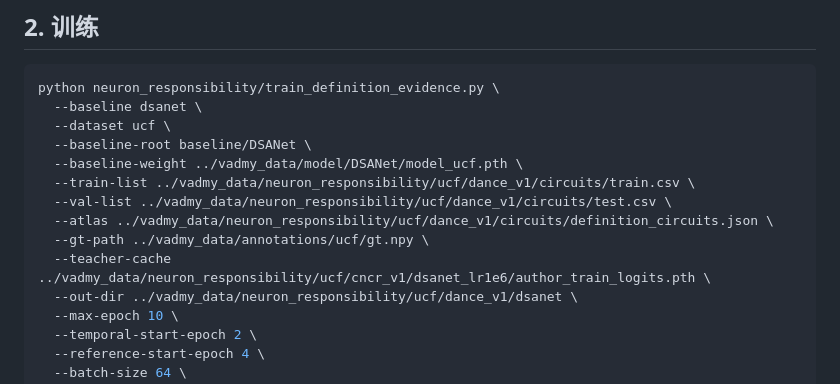
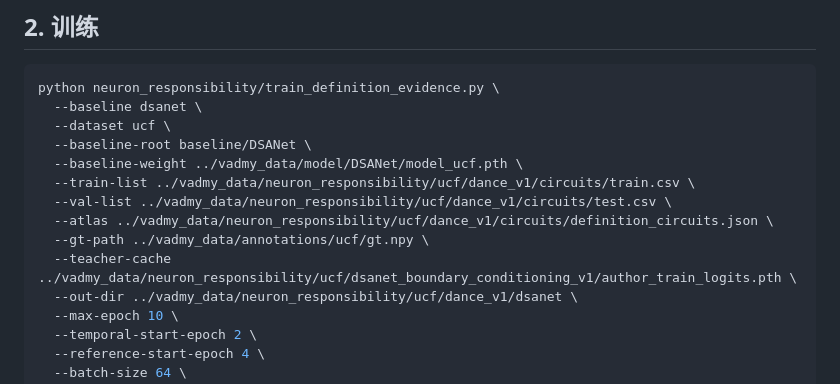
Before and after one commit to hcrisCopy/vadmy_code, a Markdown page: neuron_responsibility/DANCE_DSANET_UCF.md, the part around the change. Drawn GitHub-style.

Commit message:
Fix reusable DSANet teacher cache path

```diff
--- a/neuron_responsibility/DANCE_DSANET_UCF.md
+++ b/neuron_responsibility/DANCE_DSANET_UCF.md
@@ -42,7 +42,7 @@ python neuron_responsibility/train_definition_evidence.py \
   --val-list ../vadmy_data/neuron_responsibility/ucf/dance_v1/circuits/test.csv \
   --atlas ../vadmy_data/neuron_responsibility/ucf/dance_v1/circuits/definition_circuits.json \
   --gt-path ../vadmy_data/annotations/ucf/gt.npy \
-  --teacher-cache ../vadmy_data/neuron_responsibility/ucf/cncr_v1/dsanet_lr1e6/author_train_logits.pth \
+  --teacher-cache ../vadmy_data/neuron_responsibility/ucf/dsanet_boundary_conditioning_v1/author_train_logits.pth \
   --out-dir ../vadmy_data/neuron_responsibility/ucf/dance_v1/dsanet \
   --max-epoch 10 \
   --temporal-start-epoch 2 \
```
